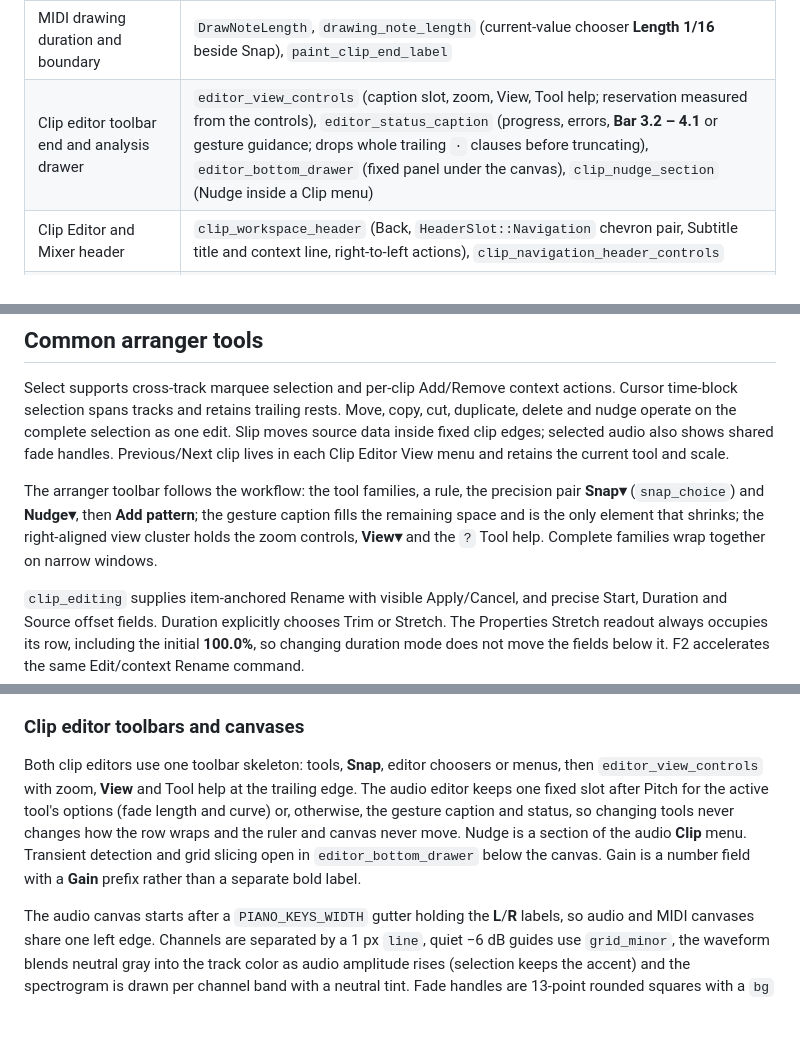
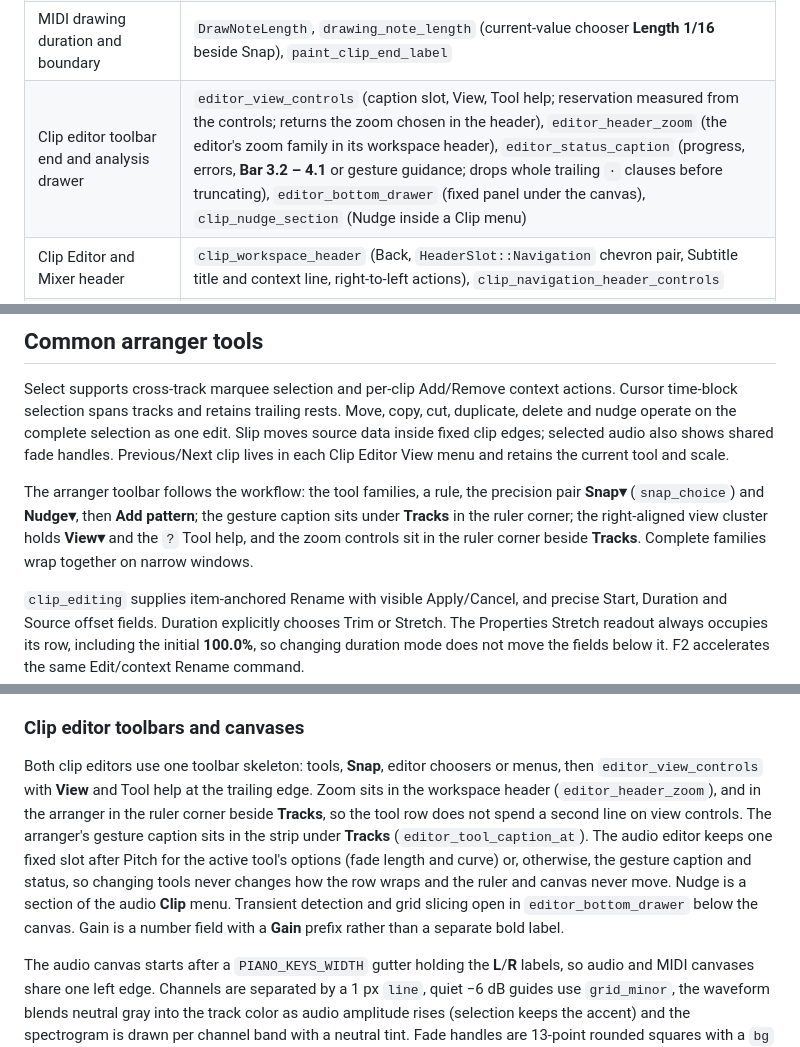
Before and after one commit to protocodus/rill-daw, a Markdown page: docs/UI.md, 3 parts joined by grey strips. Drawn GitHub-style; blank space fills up the shorter version.

```diff
--- a/docs/UI.md
+++ b/docs/UI.md
@@ -320,7 +320,7 @@ Standard controls are available at the crate root and through `daw_ui::widgets`.
 | Piano keys, notes, and velocity | `PianoRows`, `piano_key` (keyboard: `raised` white keys, inset dark black keys, lines only at B/C and E/F), `piano_velocity_marker`, `piano_velocity_sibling_marker` (hollow chord sibling), `paint_velocity_lane`; `Palette::piano_row`, `piano_note_fill`, `piano_note_stroke` |
 | Beat grid behind piano roll, audio waveform and curves | `paint_beat_grid(painter, rect, view, snap, beats_per_bar)`, `beat_grid_level`: bar `grid_bar`, beat halfway to it, snap subdivision `grid_minor`; one physical pixel on pixel centers |
 | MIDI drawing duration and boundary | `DrawNoteLength`, `drawing_note_length` (current-value chooser **Length 1/16** beside Snap), `paint_clip_end_label` |
-| Clip editor toolbar end and analysis drawer | `editor_view_controls` (caption slot, zoom, View, Tool help; reservation measured from the controls), `editor_status_caption` (progress, errors, **Bar 3.2 – 4.1** or gesture guidance; drops whole trailing ` · ` clauses before truncating), `editor_bottom_drawer` (fixed panel under the canvas), `clip_nudge_section` (Nudge inside a Clip menu) |
+| Clip editor toolbar end and analysis drawer | `editor_view_controls` (caption slot, View, Tool help; reservation measured from the controls; returns the zoom chosen in the header), `editor_header_zoom` (the editor's zoom family in its workspace header), `editor_status_caption` (progress, errors, **Bar 3.2 – 4.1** or gesture guidance; drops whole trailing ` · ` clauses before truncating), `editor_bottom_drawer` (fixed panel under the canvas), `clip_nudge_section` (Nudge inside a Clip menu) |
 | Clip Editor and Mixer header | `clip_workspace_header` (Back, `HeaderSlot::Navigation` chevron pair, Subtitle title and context line, right-to-left actions), `clip_navigation_header_controls` |
 | Interactive parameter curves | `curve_editor`, `curve_editor_with_segments`, `curve_timeline_editor`, `curve_timeline_editor_with_segments`, `automation_canvas_with_segments_at`, `CurvePoint`, `CurveSegment`, `CurveView`, `CurveTimeline` (`value_label` prints the value axis in the parameter's units: pan **L 100 / C / R 100**, gain **+3.5 dB … −∞**; `percent_value_label` otherwise), `CurveEdit`; bar/beat grid via `paint_beat_grid` and a quiet `automation × 0.10` fill under the curve |
 | Bar.beat position entry | `musical_position_field(beat, beats_per_bar, prefix)` and `parse_musical_position`: a zero-based beat shown and typed as **12.3.2** (automation point position, take range) |
@@ -1395,9 +1395,9 @@ menu and retains the current tool and scale.
 
 The arranger toolbar follows the workflow: the tool families, a rule, the
 precision pair **Snap▾** (`snap_choice`) and **Nudge▾**, then **Add pattern**; the
-gesture caption fills the remaining space and is the only element that shrinks;
-the right-aligned view cluster holds the zoom controls, **View▾** and the `?` Tool
-help. Complete families wrap together on narrow windows.
+gesture caption sits under **Tracks** in the ruler corner;
+the right-aligned view cluster holds **View▾** and the `?` Tool help, and the zoom
+controls sit in the ruler corner beside **Tracks**. Complete families wrap together on narrow windows.
 
 `clip_editing` supplies item-anchored Rename with visible Apply/Cancel, and
 precise Start, Duration and Source offset fields. Duration explicitly chooses
@@ -1805,7 +1805,7 @@ The menu bar centers the project name with its muted duration and ends with the
 
 ### Clip editor toolbars and canvases
 
-Both clip editors use one toolbar skeleton: tools, **Snap**, editor choosers or menus, then `editor_view_controls` with zoom, **View** and Tool help at the trailing edge. The audio editor keeps one fixed slot after Pitch for the active tool's options (fade length and curve) or, otherwise, the gesture caption and status, so changing tools never changes how the row wraps and the ruler and canvas never move. Nudge is a section of the audio **Clip** menu. Transient detection and grid slicing open in `editor_bottom_drawer` below the canvas. Gain is a number field with a **Gain** prefix rather than a separate bold label.
+Both clip editors use one toolbar skeleton: tools, **Snap**, editor choosers or menus, then `editor_view_controls` with **View** and Tool help at the trailing edge. Zoom sits in the workspace header (`editor_header_zoom`), and in the arranger in the ruler corner beside **Tracks**, so the tool row does not spend a second line on view controls. The arranger's gesture caption sits in the strip under **Tracks** (`editor_tool_caption_at`). The audio editor keeps one fixed slot after Pitch for the active tool's options (fade length and curve) or, otherwise, the gesture caption and status, so changing tools never changes how the row wraps and the ruler and canvas never move. Nudge is a section of the audio **Clip** menu. Transient detection and grid slicing open in `editor_bottom_drawer` below the canvas. Gain is a number field with a **Gain** prefix rather than a separate bold label.
 
 The audio canvas starts after a `PIANO_KEYS_WIDTH` gutter holding the **L**/**R** labels, so audio and MIDI canvases share one left edge. Channels are separated by a 1 px `line`, quiet −6 dB guides use `grid_minor`, the waveform blends neutral gray into the track color as audio amplitude rises (selection keeps the accent) and the spectrogram is drawn per channel band with a neutral tint. Fade handles are 13-point rounded squares with a `bg` ring, inset `SPACE_SM` from the top, with a dotted guide while hovered; the gain envelope is inset `SPACE_XS` so unity stays visible as a quiet line.
 
```
Also changed, not shown: artifacts/readme-ai-assistant.png, artifacts/readme-arrangement.png, artifacts/readme-audio-editor.png, artifacts/readme-automation.png, artifacts/readme-piano-roll.png, 7 other files.
